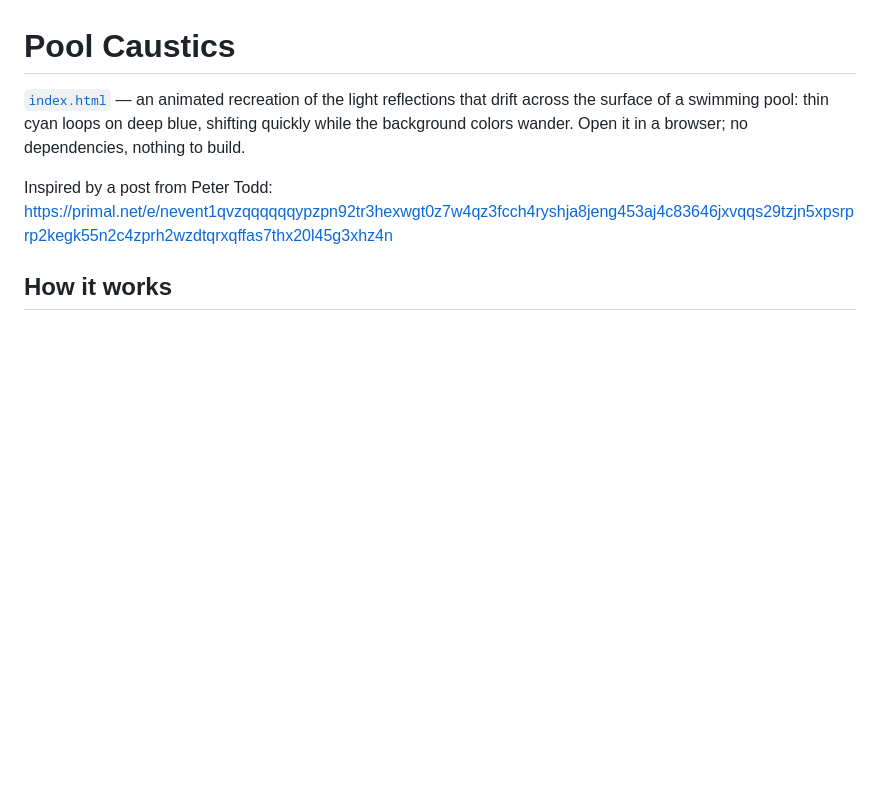
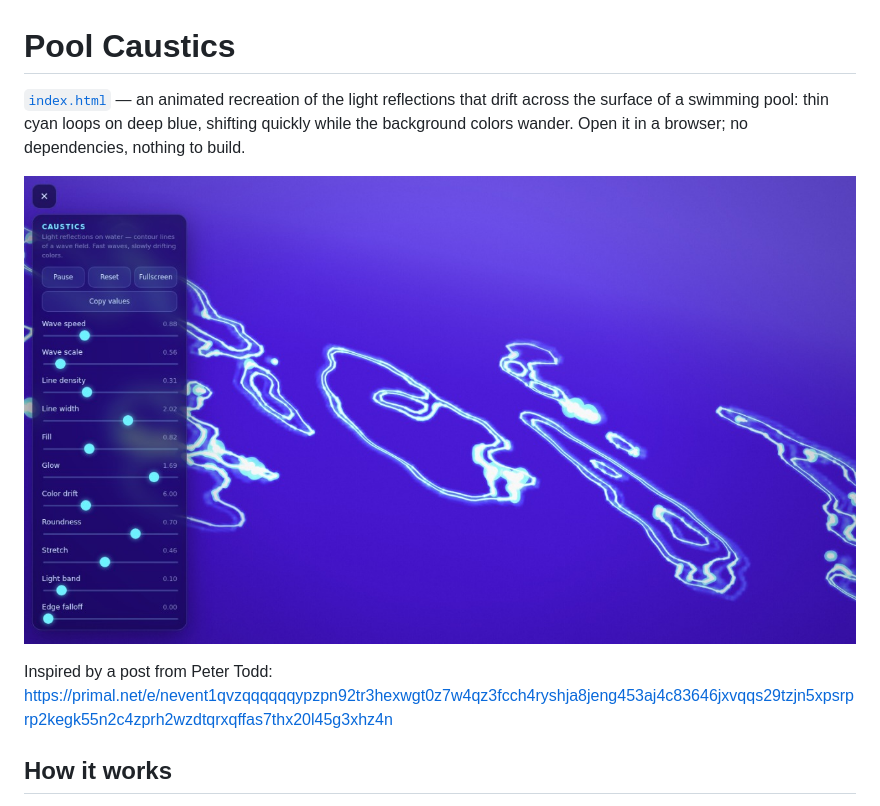
Before and after one commit to TLausZ/Playground, a Markdown page: Pool Caustics/README.md, the part around the change. GitHub-like rendering; pictures changed too: Pool Caustics/screenshot.jpg (added); blank space fills up the shorter version.

Commit message:
Add a screenshot and turn the root readme into a gallery
Widescreen capture of the visualizer with the control panel open, so both the
output and the controls are visible at a glance.

The root readme now shows it as a clickable thumbnail in a table that leads
into the project folder — laid out so further projects slot in beside it as
more cells. The project readme carries the same image at full width.

Stored as JPEG at 1280px: the same capture as a PNG was 1.4 MB, which is a lot
to pull down on every readme view, while the JPEG lands at 134 kB with the
panel text still crisp.

```diff
--- a/Pool Caustics/README.md
+++ b/Pool Caustics/README.md
@@ -4,6 +4,8 @@
 that drift across the surface of a swimming pool: thin cyan loops on deep blue,
 shifting quickly while the background colors wander. Open it in a browser; no
 dependencies, nothing to build.
+
+![The visualizer running, with the control panel open](screenshot.jpg)
 
 Inspired by a post from Peter Todd:
 <https://primal.net/e/nevent1qvzqqqqqqypzpn92tr3hexwgt0z7w4qz3fcch4ryshja8jeng453aj4c83646jxvqqs29tzjn5xpsrprp2kegk55n2c4zprh2wzdtqrxqffas7thx20l45g3xhz4n>
```
Also changed, not shown: 1 other file.
